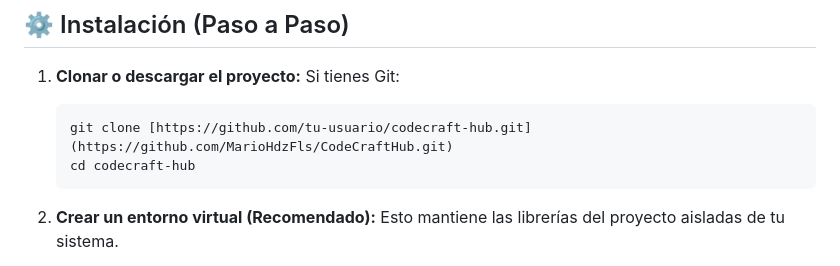
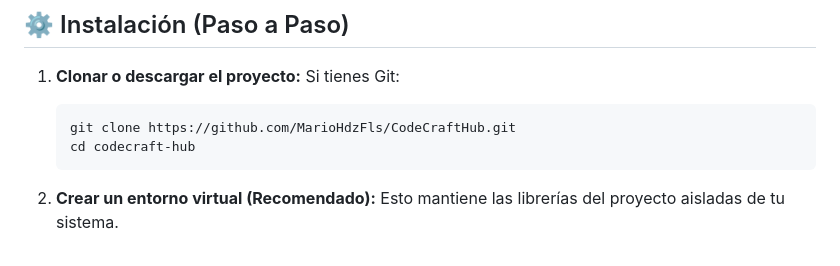
Before and after one commit to MarioHdzFls/CodeCraftHub, a Markdown page: README.md, the part around the change. Rendered like a GitHub page.

Commit message:
Fix clone URL in README.md

````diff
--- a/README.md
+++ b/README.md
@@ -29,7 +29,7 @@ Antes de empezar, asegúrate de tener instalado:
 1. **Clonar o descargar el proyecto:**
    Si tienes Git:
    ```bash
-   git clone [https://github.com/tu-usuario/codecraft-hub.git](https://github.com/MarioHdzFls/CodeCraftHub.git)
+   git clone https://github.com/MarioHdzFls/CodeCraftHub.git
    cd codecraft-hub
    ```
 
````
